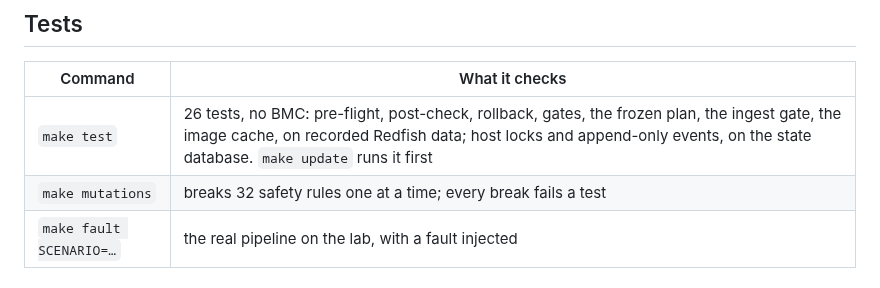
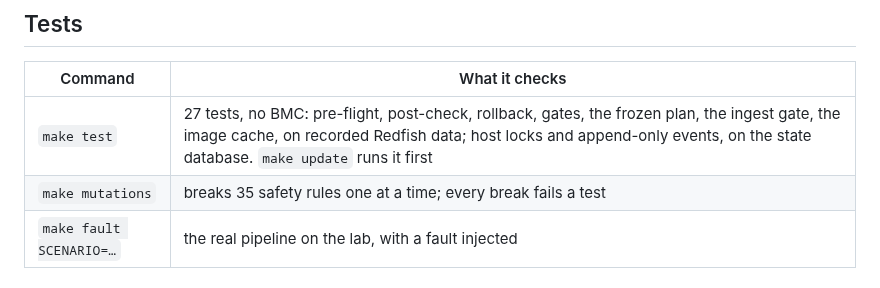
Before and after one commit to ChrisVagg/redfish-rollout-tool, a Markdown page: README.md, the part around the change. Drawn GitHub-style.

Commit message:
Test and update of docs.

```diff
--- a/README.md
+++ b/README.md
@@ -93,8 +93,8 @@ swap the commented line in `control/catalog/lab/baseline.yaml` and run `make upd
 
 | Command | What it checks |
 |---|---|
-| `make test` | 26 tests, no BMC: pre-flight, post-check, rollback, gates, the frozen plan, the ingest gate, the image cache, on recorded Redfish data; host locks and append-only events, on the state database. `make update` runs it first |
-| `make mutations` | breaks 32 safety rules one at a time; every break fails a test |
+| `make test` | 27 tests, no BMC: pre-flight, post-check, rollback, gates, the frozen plan, the ingest gate, the image cache, on recorded Redfish data; host locks and append-only events, on the state database. `make update` runs it first |
+| `make mutations` | breaks 35 safety rules one at a time; every break fails a test |
 | `make fault SCENARIO=…` | the real pipeline on the lab, with a fault injected |
 
 ## Not built yet
```
Also changed, not shown: LAB.md (+14 -10 lines), PROD.md (+5 -0 lines), docs/netbox/tokens.png, 12 other files.
